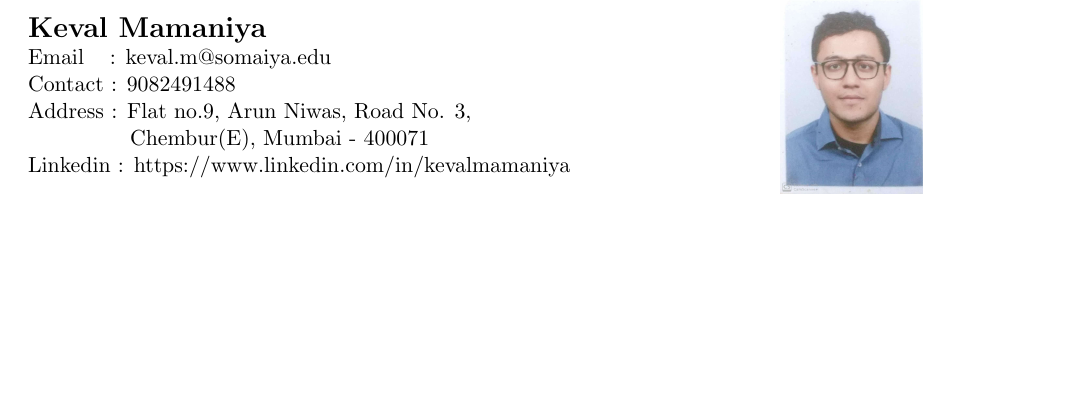
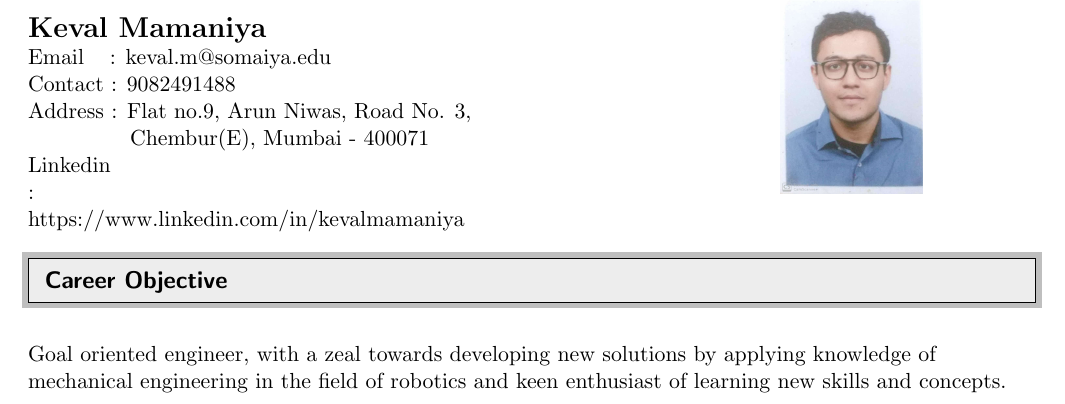
Before and after one commit to keval56/Keval_resume, a LaTeX CV (Keval_resume.tex): part of the page, cut so that both start at the same text, the shorter picture padded with empty space. Compiled offline with pdfLaTeX.

Commit message:
Updated career profile

```diff
--- a/Keval_resume.tex
+++ b/Keval_resume.tex
@@ -69,5 +69,9 @@ Address : Flat no.9, Arun Niwas, Road No. 3, \\
 \hspace{1.8cm}Chembur(E), Mumbai - 400071 \\
 Linkedin : https://www.linkedin.com/in/kevalmamaniya
 %\textbf{}  \\
-%------------------------------------------------------------------------------
+%------------------------------------------------------------------------------%----------------------------Career Objective-------------------------------
+\resheading{Career Objective}
+\textbf{}  \\
+Goal oriented engineer, with a zeal towards developing new solutions by applying knowledge of mechanical engineering in the field of robotics and keen enthusiast of learning new skills and concepts.\\
+
 	\end{document}
```
Also changed, not shown: Keval_resume.pdf, 2 other files.
